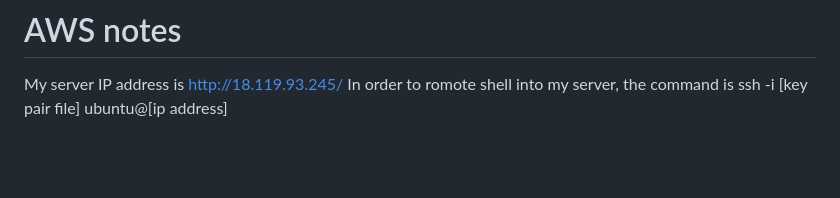
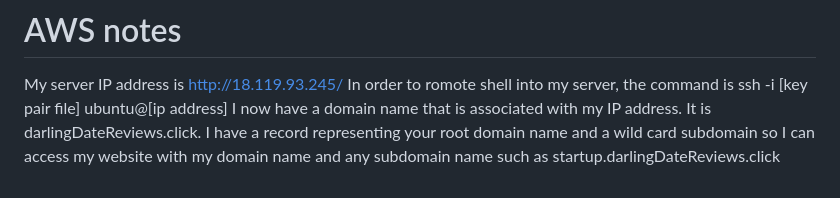
Before and after one commit to ElizaKartchner/startup, a Markdown page: README.md, the part around the change. Rendered like a GitHub page; blank space fills up the shorter version.

```diff
--- a/README.md
+++ b/README.md
@@ -44,3 +44,6 @@ Rough sketches of my application
 # AWS notes
 My server IP address is http://18.119.93.245/
 In order to romote shell into my server, the command is ssh -i [key pair file] ubuntu@[ip address]
+I now have a domain name that is associated with my IP address. It is darlingDateReviews.click.
+I have a record representing your root domain name and a wild card subdomain so I can access my website with
+my domain name and any subdomain name such as startup.darlingDateReviews.click
```
